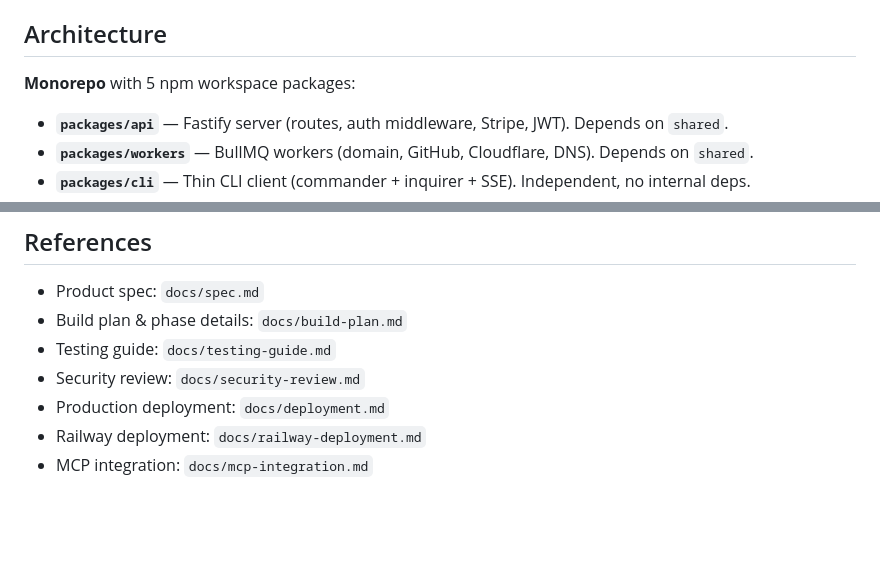
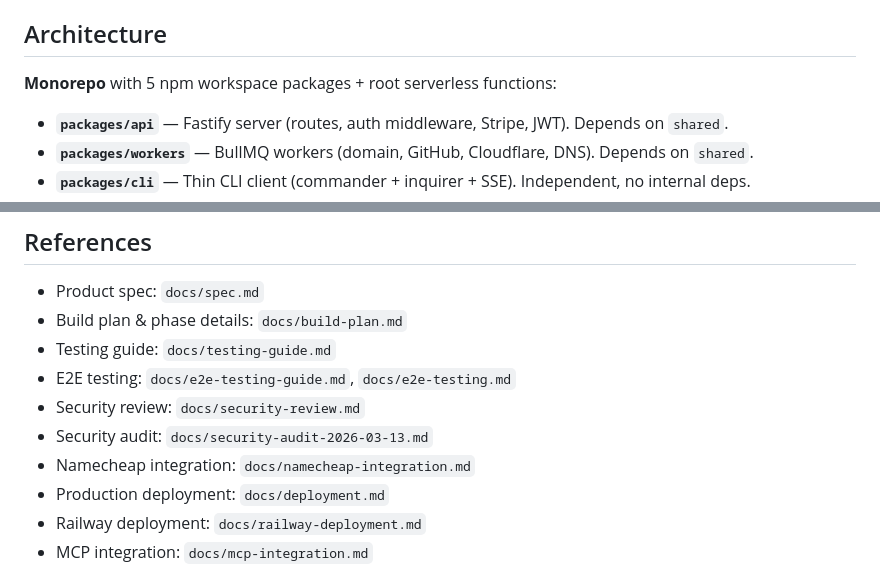
Before and after one commit to forj-sh/forj, a Markdown page: CLAUDE.md, 2 parts joined by grey strips. GitHub-like rendering; blank space fills up the shorter version.

```diff
--- a/CLAUDE.md
+++ b/CLAUDE.md
@@ -45,7 +45,7 @@ gt log short                          # View stack tree
 
 ## Architecture
 
-**Monorepo** with 5 npm workspace packages:
+**Monorepo** with 5 npm workspace packages + root serverless functions:
 
 - **`packages/api`** — Fastify server (routes, auth middleware, Stripe, JWT). Depends on `shared`.
 - **`packages/workers`** — BullMQ workers (domain, GitHub, Cloudflare, DNS). Depends on `shared`.
@@ -150,7 +150,10 @@ All feature development uses **Graphite CLI (`gt`)** for stacked PRs. Each stack
 - Product spec: `docs/spec.md`
 - Build plan & phase details: `docs/build-plan.md`
 - Testing guide: `docs/testing-guide.md`
+- E2E testing: `docs/e2e-testing-guide.md`, `docs/e2e-testing.md`
 - Security review: `docs/security-review.md`
+- Security audit: `docs/security-audit-2026-03-13.md`
+- Namecheap integration: `docs/namecheap-integration.md`
 - Production deployment: `docs/deployment.md`
 - Railway deployment: `docs/railway-deployment.md`
 - MCP integration: `docs/mcp-integration.md`
```
